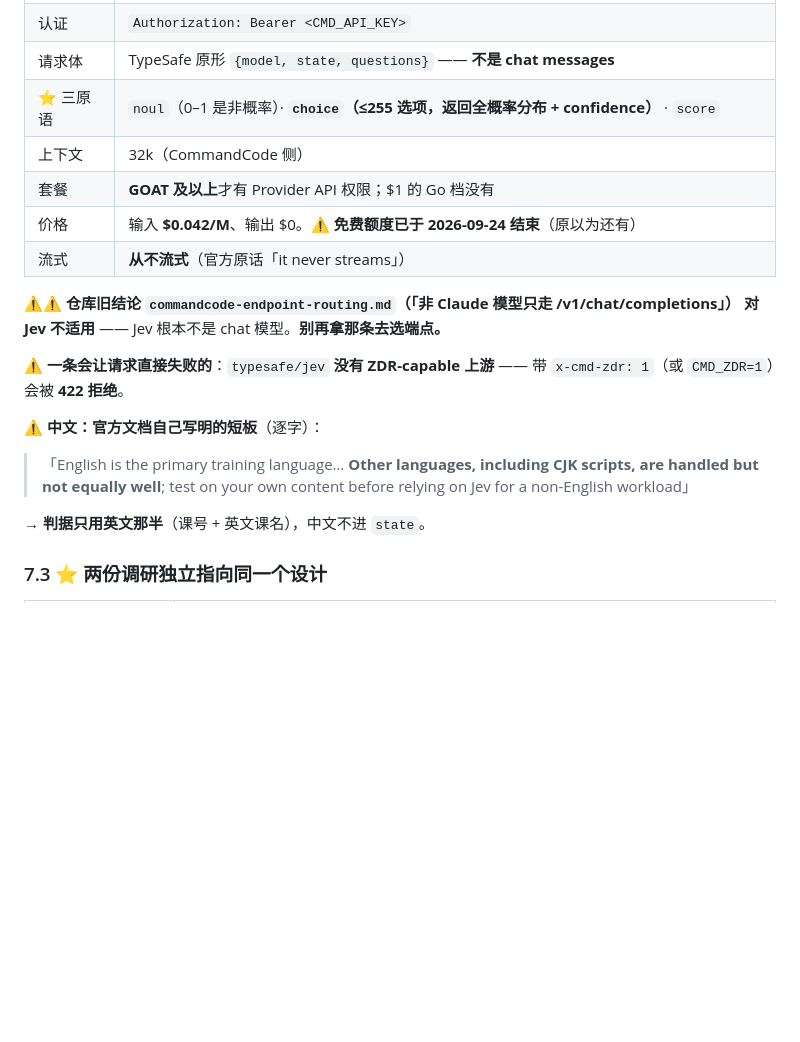
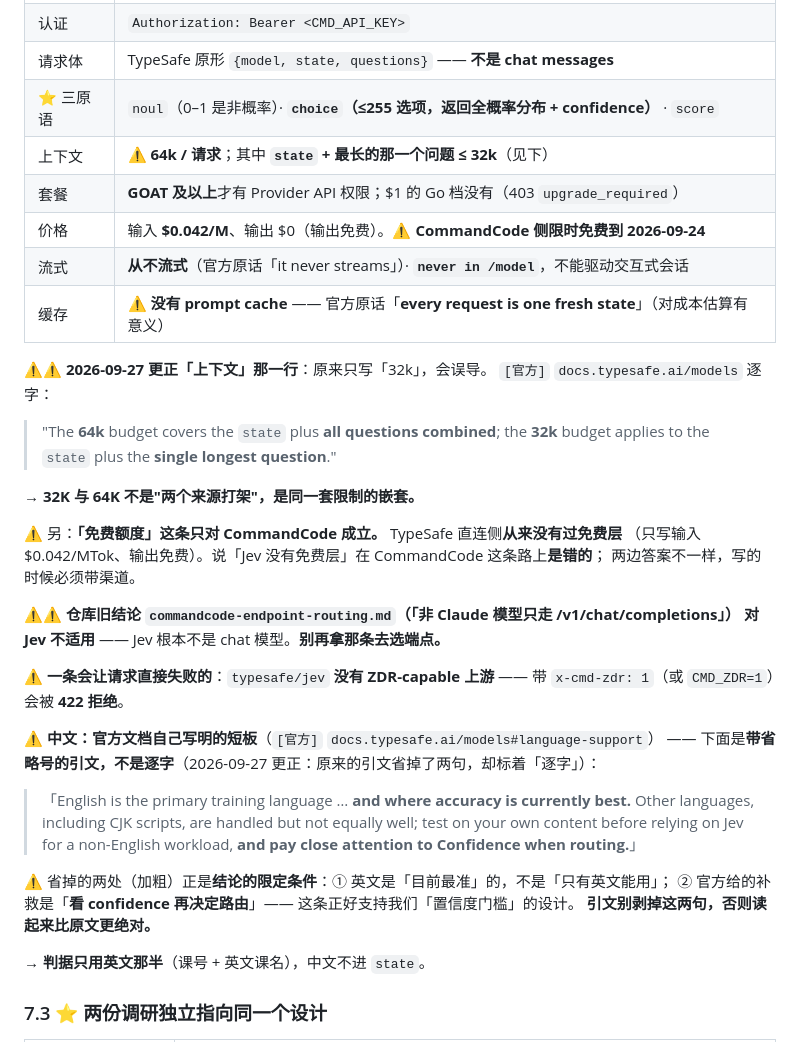
Before and after one commit to OUENMING/lecture-live, a Markdown page: docs/PLAN-entry-panel.md, the part around the change. Rendered like a GitHub page; blank space fills up the shorter version.

```diff
--- a/docs/PLAN-entry-panel.md
+++ b/docs/PLAN-entry-panel.md
@@ -628,10 +628,21 @@ UI 回写一律 `AppHelper.callAfter` 回主线程。
 | 认证 | `Authorization: Bearer <CMD_API_KEY>` |
 | 请求体 | TypeSafe 原形 `{model, state, questions}` —— **不是 chat messages** |
 | ⭐ 三原语 | `noul`（0–1 是非概率）· **`choice`（≤255 选项，返回全概率分布 + confidence）** · `score` |
-| 上下文 | 32k（CommandCode 侧） |
-| 套餐 | **GOAT 及以上**才有 Provider API 权限；$1 的 Go 档没有 |
-| 价格 | 输入 **$0.042/M**、输出 $0。⚠️ **免费额度已于 2026-09-24 结束**（原以为还有） |
-| 流式 | **从不流式**（官方原话「it never streams」） |
+| 上下文 | ⚠️ **64k / 请求**；其中 **`state` + 最长的那一个问题 ≤ 32k**（见下） |
+| 套餐 | **GOAT 及以上**才有 Provider API 权限；$1 的 Go 档没有（403 `upgrade_required`） |
+| 价格 | 输入 **$0.042/M**、输出 $0（输出免费）。⚠️ **CommandCode 侧限时免费到 2026-09-24** |
+| 流式 | **从不流式**（官方原话「it never streams」）· **`never in /model`**，不能驱动交互式会话 |
+| 缓存 | ⚠️ **没有 prompt cache** —— 官方原话「**every request is one fresh state**」（对成本估算有意义） |
+
+⚠️⚠️ **2026-09-27 更正「上下文」那一行**：原来只写「32k」，会误导。
+`[官方]` `docs.typesafe.ai/models` 逐字：
+> "The **64k** budget covers the `state` plus **all questions combined**; the **32k** budget applies to the `state` plus the **single longest question**."
+
+→ **32K 与 64K 不是"两个来源打架"，是同一套限制的嵌套。**
+
+⚠️ 另：**「免费额度」这条只对 CommandCode 成立。** TypeSafe 直连侧**从来没有过免费层**
+（只写输入 $0.042/MTok、输出免费）。说「Jev 没有免费层」在 CommandCode 这条路上**是错的**；
+两边答案不一样，写的时候必须带渠道。
 
 ⚠️⚠️ **仓库旧结论 `commandcode-endpoint-routing.md`（「非 Claude 模型只走 /v1/chat/completions」）
 对 Jev 不适用** —— Jev 根本不是 chat 模型。**别再拿那条去选端点。**
@@ -639,9 +650,17 @@ UI 回写一律 `AppHelper.callAfter` 回主线程。
 ⚠️ **一条会让请求直接失败的**：`typesafe/jev` **没有 ZDR-capable 上游** ——
 带 `x-cmd-zdr: 1`（或 `CMD_ZDR=1`）会被 **422 拒绝**。
 
-⚠️ **中文：官方文档自己写明的短板**（逐字）：
-> 「English is the primary training language… **Other languages, including CJK scripts, are handled
-> but not equally well**; test on your own content before relying on Jev for a non-English workload」
+⚠️ **中文：官方文档自己写明的短板**（`[官方]` `docs.typesafe.ai/models#language-support`）
+—— 下面是**带省略号的引文，不是逐字**（2026-09-27 更正：原来的引文省掉了两句，却标着「逐字」）：
+
+> 「English is the primary training language … **and where accuracy is currently best.**
+> Other languages, including CJK scripts, are handled but not equally well; test on your own
+> content before relying on Jev for a non-English workload, **and pay close attention to
+> Confidence when routing.**」
+
+⚠️ 省掉的两处（加粗）正是**结论的限定条件**：① 英文是「目前最准」的，不是「只有英文能用」；
+② 官方给的补救是「**看 confidence 再决定路由**」—— 这条正好支持我们「置信度门槛」的设计。
+**引文别剥掉这两句，否则读起来比原文更绝对。**
 
 → **判据只用英文那半**（课号 + 英文课名），中文不进 `state`。
 
```
Also changed, not shown: docs/PLAN-panel-ux.md (added, +498 -0 lines).
